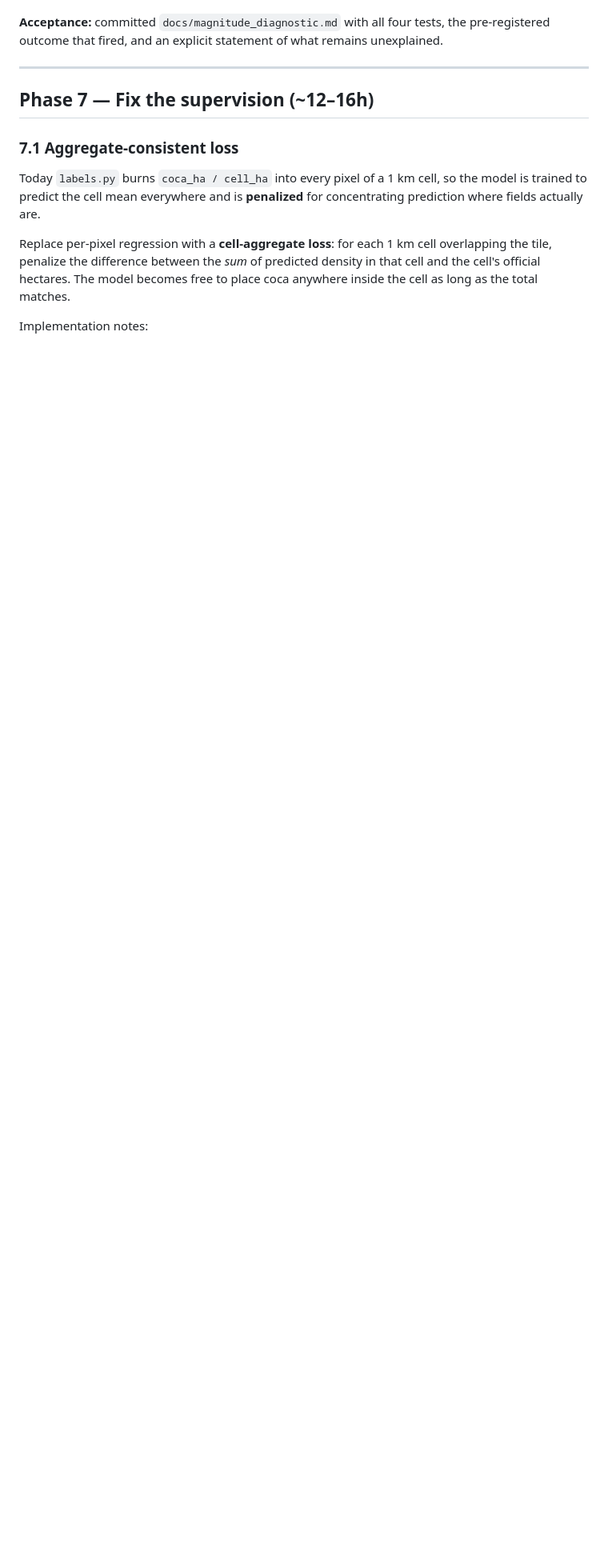
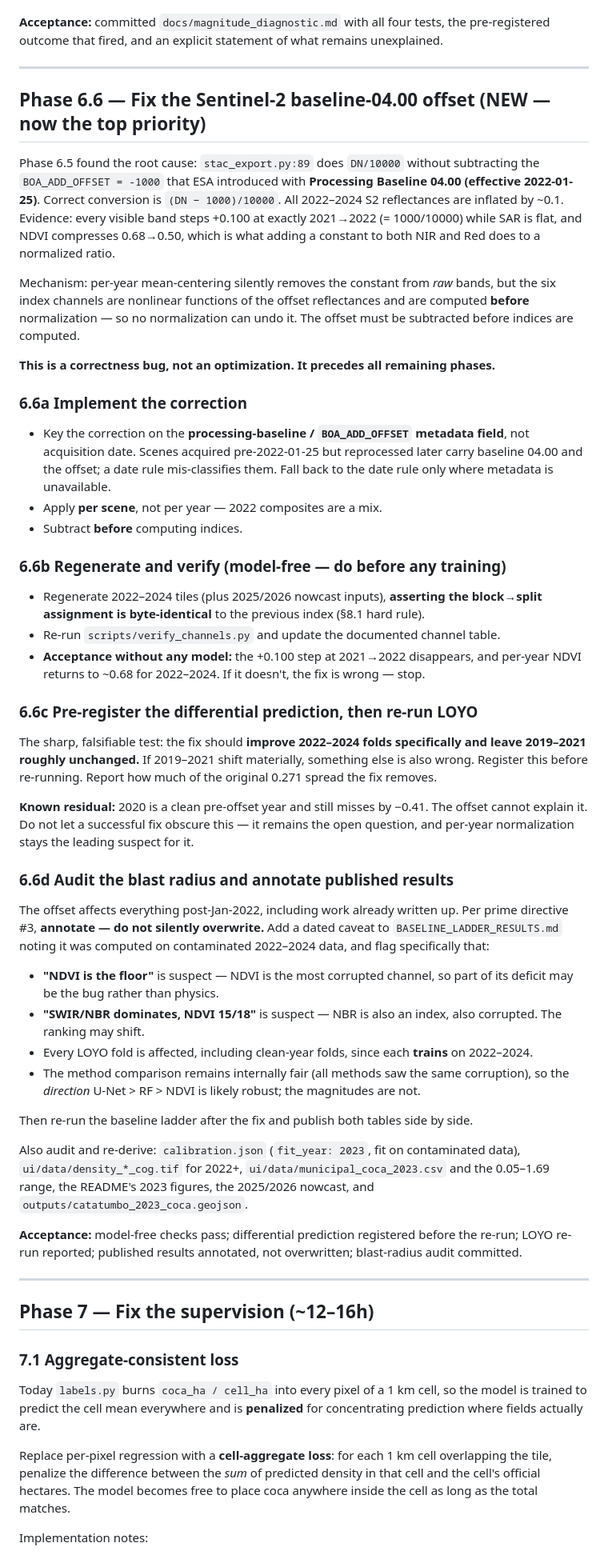
Before and after one commit to arangoe036-ui/coca-detection, a Markdown page: docs/PHASE6_9_MASTER_PLAN.md, the part around one of its changes. Shown at 80% size. GitHub-like rendering; blank space fills up the shorter version.

```diff
--- a/docs/PHASE6_9_MASTER_PLAN.md
+++ b/docs/PHASE6_9_MASTER_PLAN.md
@@ -98,6 +98,74 @@ Tests, cheapest first:
 
 **Acceptance:** committed `docs/magnitude_diagnostic.md` with all four tests, the
 pre-registered outcome that fired, and an explicit statement of what remains unexplained.
+
+---
+
+## Phase 6.6 — Fix the Sentinel-2 baseline-04.00 offset (NEW — now the top priority)
+
+Phase 6.5 found the root cause: `stac_export.py:89` does `DN/10000` without subtracting
+the `BOA_ADD_OFFSET = -1000` that ESA introduced with **Processing Baseline 04.00
+(effective 2022-01-25)**. Correct conversion is `(DN − 1000)/10000`. All 2022–2024 S2
+reflectances are inflated by ~0.1. Evidence: every visible band steps +0.100 at exactly
+2021→2022 (= 1000/10000) while SAR is flat, and NDVI compresses 0.68→0.50, which is what
+adding a constant to both NIR and Red does to a normalized ratio.
+
+Mechanism: per-year mean-centering silently removes the constant from *raw* bands, but
+the six index channels are nonlinear functions of the offset reflectances and are
+computed **before** normalization — so no normalization can undo it. The offset must be
+subtracted before indices are computed.
+
+**This is a correctness bug, not an optimization. It precedes all remaining phases.**
+
+### 6.6a Implement the correction
+- Key the correction on the **processing-baseline / `BOA_ADD_OFFSET` metadata field**,
+  not acquisition date. Scenes acquired pre-2022-01-25 but reprocessed later carry
+  baseline 04.00 and the offset; a date rule mis-classifies them. Fall back to the date
+  rule only where metadata is unavailable.
+- Apply **per scene**, not per year — 2022 composites are a mix.
+- Subtract **before** computing indices.
+
+### 6.6b Regenerate and verify (model-free — do before any training)
+- Regenerate 2022–2024 tiles (plus 2025/2026 nowcast inputs), **asserting the
+  block→split assignment is byte-identical** to the previous index (§8.1 hard rule).
+- Re-run `scripts/verify_channels.py` and update the documented channel table.
+- **Acceptance without any model:** the +0.100 step at 2021→2022 disappears, and per-year
+  NDVI returns to ~0.68 for 2022–2024. If it doesn't, the fix is wrong — stop.
+
+### 6.6c Pre-register the differential prediction, then re-run LOYO
+The sharp, falsifiable test: the fix should **improve 2022–2024 folds specifically and
+leave 2019–2021 roughly unchanged.** If 2019–2021 shift materially, something else is
+also wrong. Register this before re-running. Report how much of the original 0.271 spread
+the fix removes.
+
+**Known residual:** 2020 is a clean pre-offset year and still misses by −0.41. The offset
+cannot explain it. Do not let a successful fix obscure this — it remains the open
+question, and per-year normalization stays the leading suspect for it.
+
+### 6.6d Audit the blast radius and annotate published results
+The offset affects everything post-Jan-2022, including work already written up. Per prime
+directive #3, **annotate — do not silently overwrite.** Add a dated caveat to
+`BASELINE_LADDER_RESULTS.md` noting it was computed on contaminated 2022–2024 data, and
+flag specifically that:
+- **"NDVI is the floor"** is suspect — NDVI is the most corrupted channel, so part of its
+  deficit may be the bug rather than physics.
+- **"SWIR/NBR dominates, NDVI 15/18"** is suspect — NBR is also an index, also corrupted.
+  The ranking may shift.
+- Every LOYO fold is affected, including clean-year folds, since each **trains** on
+  2022–2024.
+- The method comparison remains internally fair (all methods saw the same corruption), so
+  the *direction* U-Net > RF > NDVI is likely robust; the magnitudes are not.
+
+Then re-run the baseline ladder after the fix and publish both tables side by side.
+
+Also audit and re-derive: `calibration.json` (`fit_year: 2023`, fit on contaminated
+data), `ui/data/density_*_cog.tif` for 2022+, `ui/data/municipal_coca_2023.csv` and the
+0.05–1.69 range, the README's 2023 figures, the 2025/2026 nowcast, and
+`outputs/catatumbo_2023_coca.geojson`.
+
+**Acceptance:** model-free checks pass; differential prediction registered before the
+re-run; LOYO re-run reported; published results annotated, not overwritten; blast-radius
+audit committed.
 
 ---
 
```
Also changed, not shown: other parts of docs/PHASE6_9_MASTER_PLAN.md (+35 -0 lines), START_HERE.md (added, +137 -0 lines).
